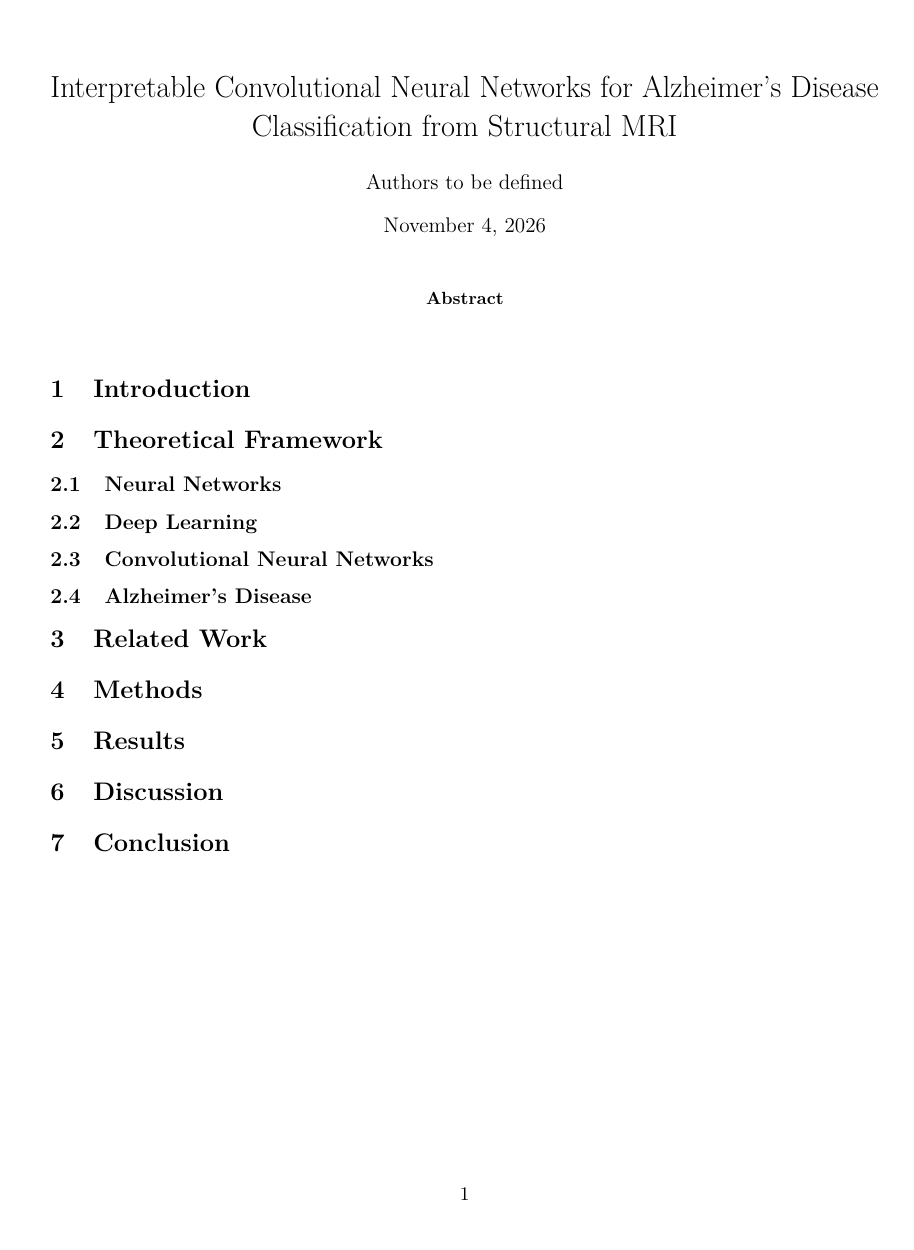
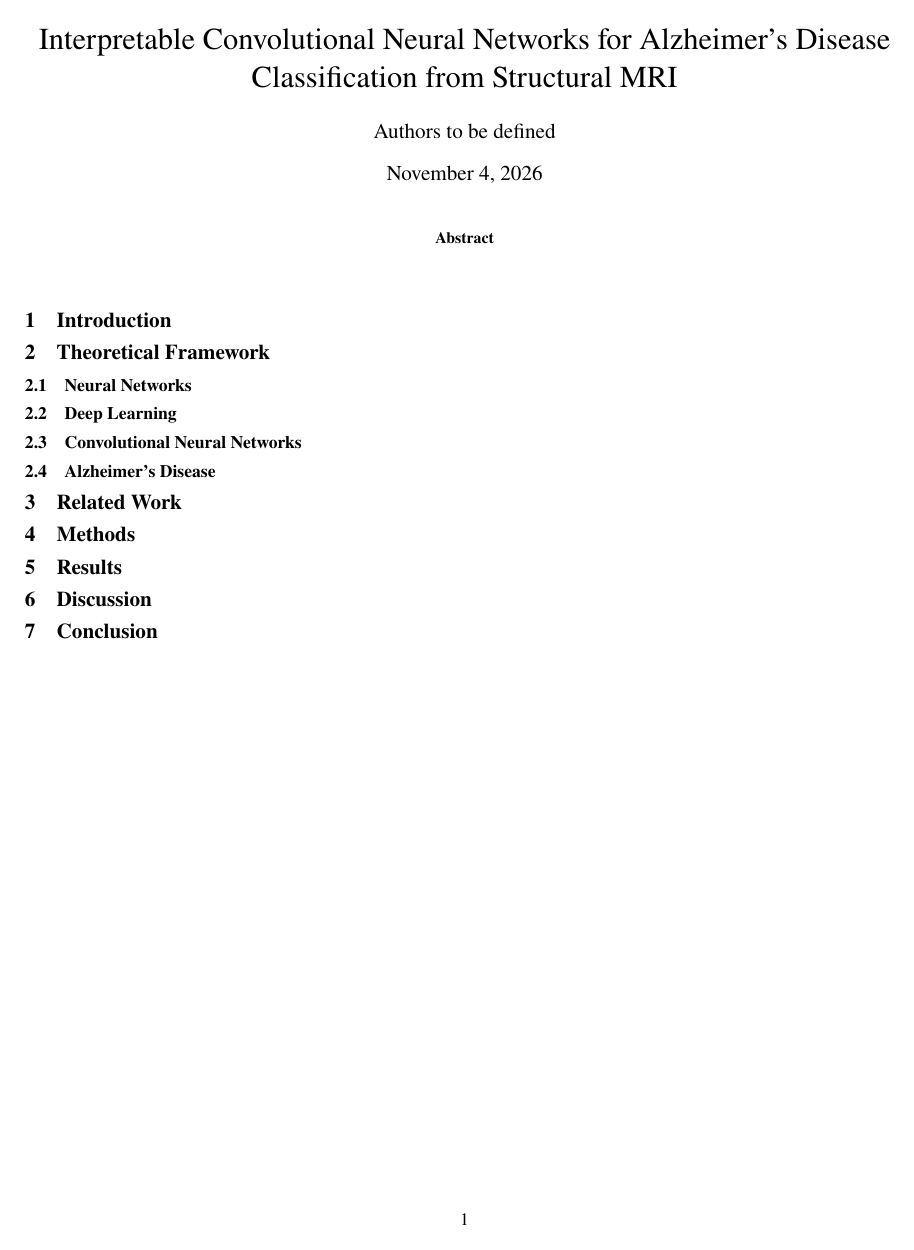
Before and after one commit to DiegoNGM/Neuroimaging, a LaTeX paper (docs/manuscript/main.tex, which reads docs/manuscript/preamble.tex): the whole page. Compiled offline with pdfLaTeX.

Commit message:
docs(manuscript): switch to two-column layout with full-width front matter
A two-column format is more compact and closer to what most
neuroimaging venues expect. Switching to 10pt Times-like fonts
(newtxtext/newtxmath), narrower margins and smaller headings,
captions and bibliography keeps the text readable in narrow columns.

Title and abstract now go through a \makefrontmatter macro so they
span both columns, and \balance evens out the last page before the
bibliography.

```diff
--- a/docs/manuscript/main.tex
+++ b/docs/manuscript/main.tex
@@ -3,7 +3,7 @@
 % Build: `latexmk` from docs/manuscript/ (output in build/main.pdf).
 % Write content in sections/, not here.
 % =====================================================================
-\documentclass[11pt]{article}
+\documentclass[10pt, twocolumn]{article}
 
 \input{preamble}
 
@@ -14,9 +14,7 @@
 
 \begin{document}
 
-\maketitle
-
-\input{sections/abstract}
+\makefrontmatter{sections/abstract}
 
 \input{sections/introduction}
 \input{sections/theoretical_framework/theoretical_framework}
@@ -26,6 +24,7 @@
 \input{sections/discussion}
 \input{sections/conclusion}
 
+\balance
 \printbibliography
 
 \end{document}
--- a/docs/manuscript/preamble.tex
+++ b/docs/manuscript/preamble.tex
@@ -6,18 +6,32 @@
 
 % --- Encoding and fonts ----------------------------------------------
 \usepackage[T1]{fontenc}
-\usepackage{lmodern}
+\usepackage{newtxtext}  % Times-like: narrower, suits two columns
 \usepackage[american]{babel}
 \usepackage{microtype}
 
 % --- Layout ----------------------------------------------------------
-\usepackage[margin=1in]{geometry}
+\usepackage[margin=0.8in, columnsep=0.25in]{geometry}
+\usepackage[small, compact]{titlesec}
+\usepackage{balance}  % evens out the columns on the last page
+
+% Title and abstract across both columns, body below them.
+% #1: file with the abstract.
+\newcommand{\makefrontmatter}[1]{%
+  \twocolumn[\begin{@twocolumnfalse}
+    \maketitle
+    \input{#1}
+    \vspace{1.5em}
+  \end{@twocolumnfalse}]%
+}
 
 % --- Math, figures and tables ----------------------------------------
-\usepackage{amsmath,amssymb}
+\usepackage{amsmath}
+\usepackage{newtxmath}  % after amsmath; includes the AMS symbols
 \usepackage{graphicx}
 \graphicspath{{figures/}}
 \usepackage{booktabs}
+\usepackage[font=small, labelfont=bf, labelsep=period]{caption}
 
 % --- Bibliography (APA) ----------------------------------------------
 % Single source of references for the whole repository (see #4).
@@ -25,6 +39,7 @@
 \usepackage{csquotes}
 \usepackage[backend=biber, style=apa]{biblatex}
 \addbibresource{../../references.bib}
+\renewcommand*{\bibfont}{\small}
 
 % --- Cross-references (hyperref, then cleveref, always last) ---------
 \usepackage[hidelinks]{hyperref}
```
